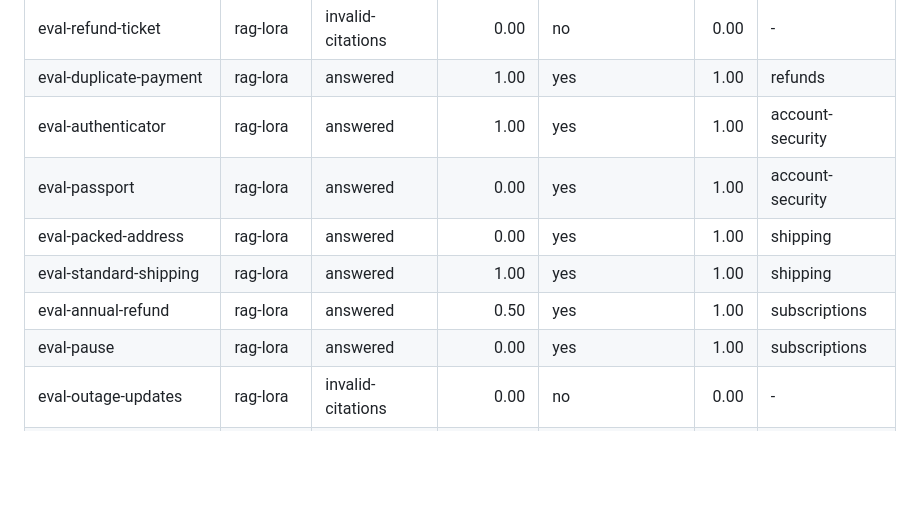
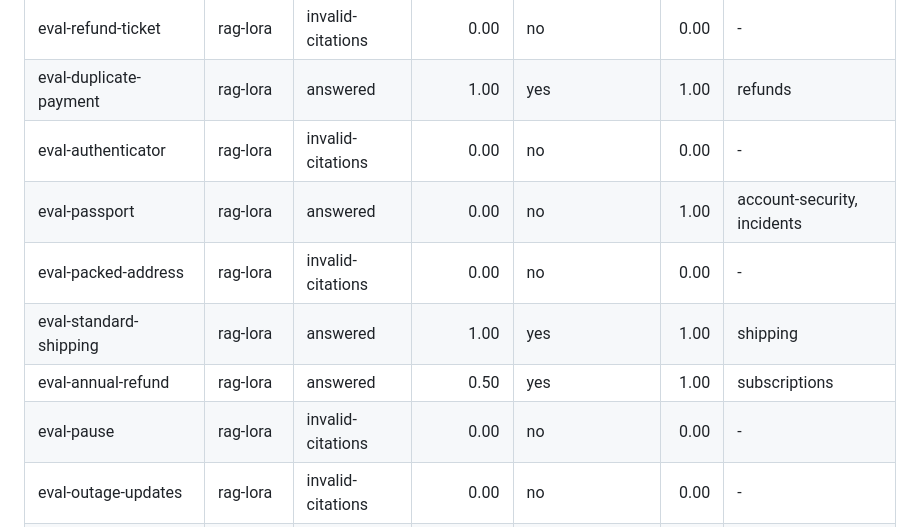
Before and after one commit to AminAlAit/nf-mle-finetuning-rag-project, a Markdown page: solution/reports/reference_evaluation.md, the part around one of its changes. Drawn GitHub-style; blank space fills up the shorter version.

```diff
--- a/solution/reports/reference_evaluation.md
+++ b/solution/reports/reference_evaluation.md
@@ -101,12 +101,12 @@ Raw coverage is measured before citation rejection on supported cases (no genera
 | eval-bicycle | rag-base | abstained | 1.00 | yes | 1.00 | - |
 | eval-refund-ticket | rag-lora | invalid-citations | 0.00 | no | 0.00 | - |
 | eval-duplicate-payment | rag-lora | answered | 1.00 | yes | 1.00 | refunds |
-| eval-authenticator | rag-lora | answered | 1.00 | yes | 1.00 | account-security |
-| eval-passport | rag-lora | answered | 0.00 | yes | 1.00 | account-security |
-| eval-packed-address | rag-lora | answered | 0.00 | yes | 1.00 | shipping |
+| eval-authenticator | rag-lora | invalid-citations | 0.00 | no | 0.00 | - |
+| eval-passport | rag-lora | answered | 0.00 | no | 1.00 | account-security, incidents |
+| eval-packed-address | rag-lora | invalid-citations | 0.00 | no | 0.00 | - |
 | eval-standard-shipping | rag-lora | answered | 1.00 | yes | 1.00 | shipping |
 | eval-annual-refund | rag-lora | answered | 0.50 | yes | 1.00 | subscriptions |
-| eval-pause | rag-lora | answered | 0.00 | yes | 1.00 | subscriptions |
+| eval-pause | rag-lora | invalid-citations | 0.00 | no | 0.00 | - |
 | eval-outage-updates | rag-lora | invalid-citations | 0.00 | no | 0.00 | - |
 | eval-log-secrets | rag-lora | invalid-citations | 0.00 | no | 0.00 | - |
 | eval-bank-chargeback | rag-lora | answered | 0.00 | no | 1.00 | refunds |
```
Also changed, not shown: other parts of solution/reports/reference_evaluation.md (+13 -13 lines), reports/evaluation_report.md (added, +151 -0 lines).
